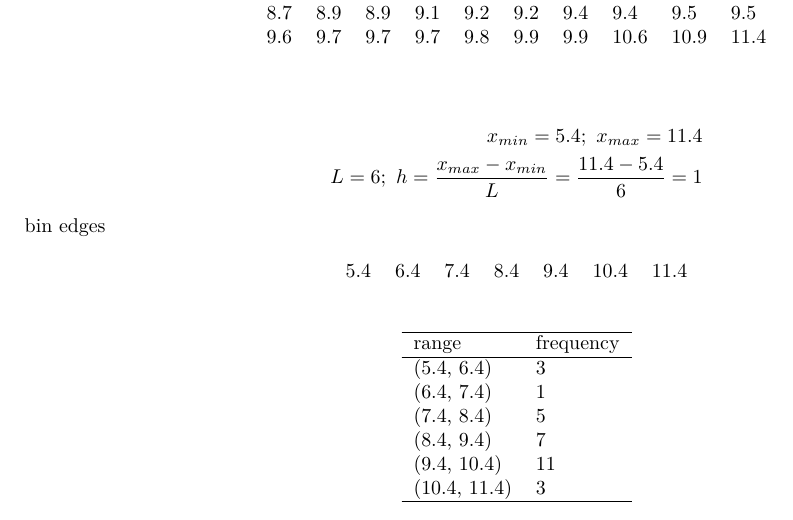
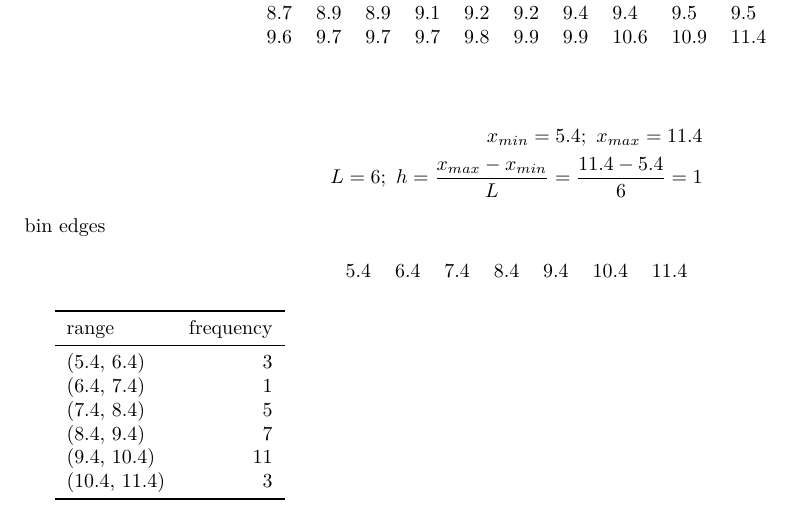
Before and after one commit to dazzlemon/diit_121-ipz_y3_ermse, a LaTeX document (2/src/full.tex): part of the page, cut so that both start at the same text. Compiled offline with pdfLaTeX.

Commit message:
print_dict_table refactored using pd.DataFrame.to_latex

```diff
--- a/2/src/full.tex
+++ b/2/src/full.tex
@@ -6,6 +6,7 @@
 \usepackage{lastpage}%
 \usepackage{geometry}%
 \geometry{tmargin=1cm,lmargin=1cm}%
+\usepackage{booktabs}%
 \usepackage{longtable}%
 \usepackage{amsmath}%
 %
@@ -36,17 +37,17 @@ bin edges%
 \begin{longtable}{l l l l l l l }%
 5.4&6.4&7.4&8.4&9.4&10.4&11.4\\%
 \end{longtable}%
-\begin{longtable}{l l }%
-\hline%
-range&frequency\\%
-\hline%
-\endhead%
-(5.4, 6.4)&3\\%
-(6.4, 7.4)&1\\%
-(7.4, 8.4)&5\\%
-(8.4, 9.4)&7\\%
-(9.4, 10.4)&11\\%
-(10.4, 11.4)&3\\%
-\hline%
-\end{longtable}%
+\begin{tabular}{lr}
+\toprule
+       range &  frequency \\
+\midrule
+  (5.4, 6.4) &          3 \\
+  (6.4, 7.4) &          1 \\
+  (7.4, 8.4) &          5 \\
+  (8.4, 9.4) &          7 \\
+ (9.4, 10.4) &         11 \\
+(10.4, 11.4) &          3 \\
+\bottomrule
+\end{tabular}
+%
 \end{document}
```
Also changed, not shown: 2/src/full.pdf, 1 other file.
